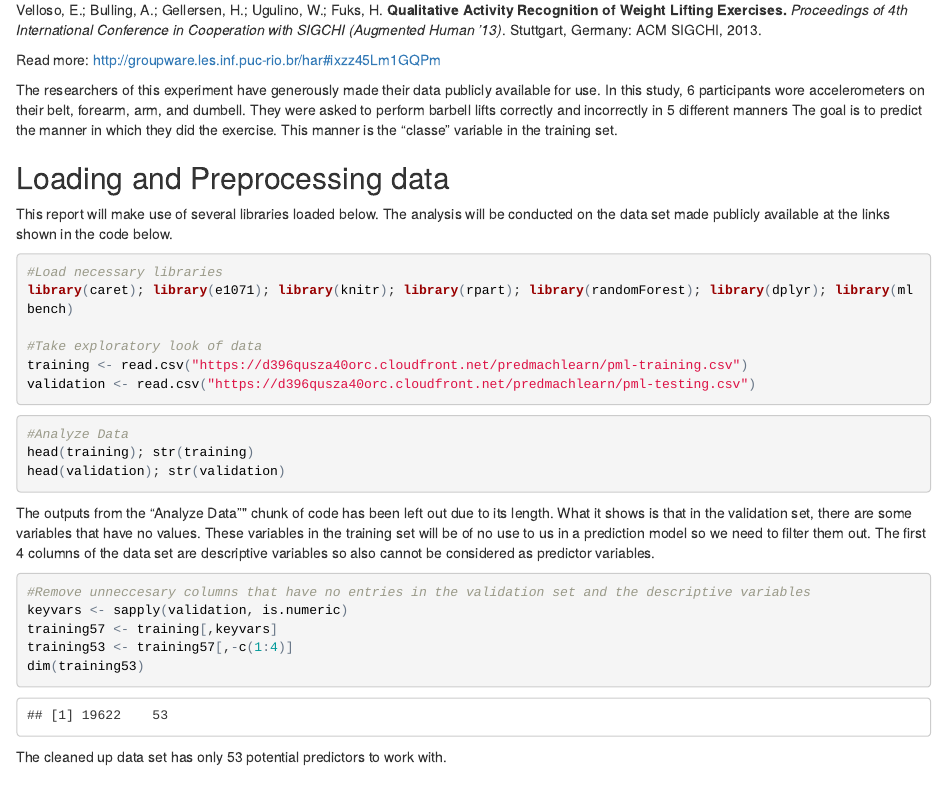
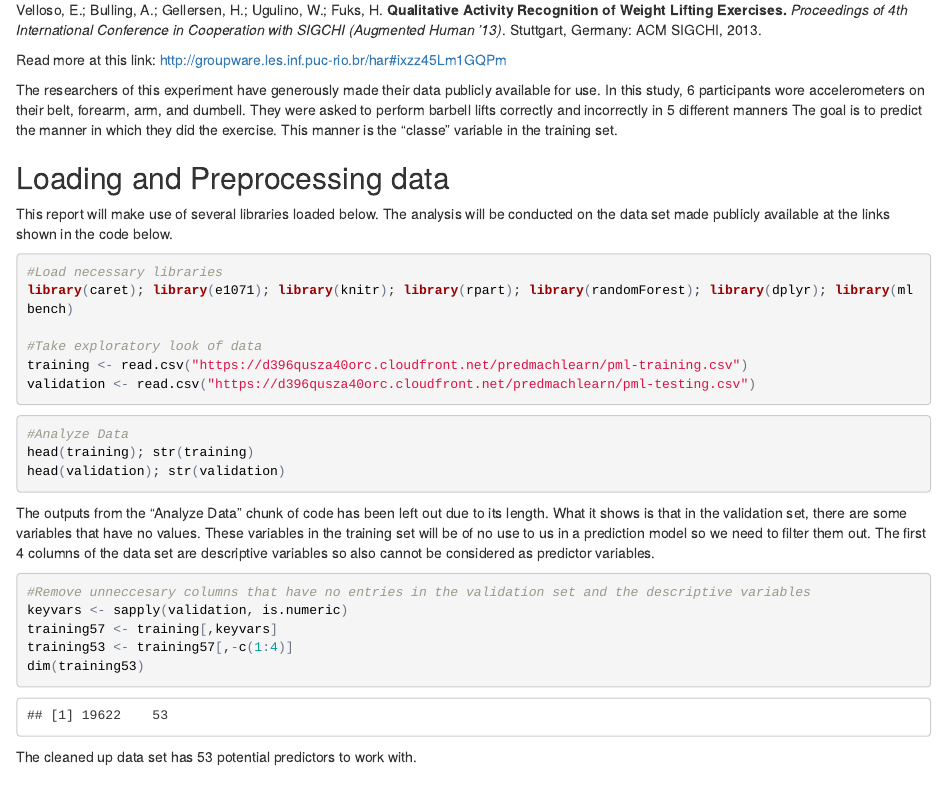
Before and after one commit to action781/practicalmachinelearning, an R Markdown document (index.Rmd): the page in a window 1100 px wide, from 220 px down. The pictures show the output file index.html that the author committed with the source, opened offline.

Commit message:
Fixed two typos including ""

````diff
--- a/index.Rmd
+++ b/index.Rmd
@@ -11,7 +11,7 @@ The data from this report comes from the reserach published in the following pap
 
 Velloso, E.; Bulling, A.; Gellersen, H.; Ugulino, W.; Fuks, H. **Qualitative Activity Recognition of Weight Lifting Exercises.** *Proceedings of 4th International Conference in Cooperation with SIGCHI (Augmented Human '13)*. Stuttgart, Germany: ACM SIGCHI, 2013.
 
-Read more: http://groupware.les.inf.puc-rio.br/har#ixzz45Lm1GQPm
+Read more at this link: http://groupware.les.inf.puc-rio.br/har#ixzz45Lm1GQPm
 
 The researchers of this experiment have generously made their data publicly available for use.  In this study, 6 participants wore accelerometers on their belt, forearm, arm, and dumbell. They were asked to perform barbell lifts correctly and incorrectly in 5 different manners  The goal is to predict the manner in which they did the exercise. This manner is the "classe" variable in the training set.
 
@@ -31,7 +31,7 @@ validation <- read.csv("https://d396qusza40orc.cloudfront.net/predmachlearn/pml-
 head(training); str(training)
 head(validation); str(validation)
 ```
-The outputs from the "Analyze Data"" chunk of code has been left out due to its length.  What it shows is that in the validation set, there are some variables that have no values.  These variables in the training set will be of no use to us in a prediction model so we need to filter them out.  The first 4 columns of the data set are descriptive variables so also cannot be considered as predictor variables.
+The outputs from the "Analyze Data" chunk of code has been left out due to its length.  What it shows is that in the validation set, there are some variables that have no values.  These variables in the training set will be of no use to us in a prediction model so we need to filter them out.  The first 4 columns of the data set are descriptive variables so also cannot be considered as predictor variables.
 
 ```{r}
 #Remove unneccesary columns that have no entries in the validation set and the descriptive variables
@@ -40,7 +40,7 @@ training57 <- training[,keyvars]
 training53 <- training57[,-c(1:4)]
 dim(training53)
 ```
-The cleaned up data set has only 53 potential predictors to work with.
+The cleaned up data set has 53 potential predictors to work with.
 
 ##Building the Prediction Model
 ###Feature elimination
````
Also changed, not shown: index.html.
